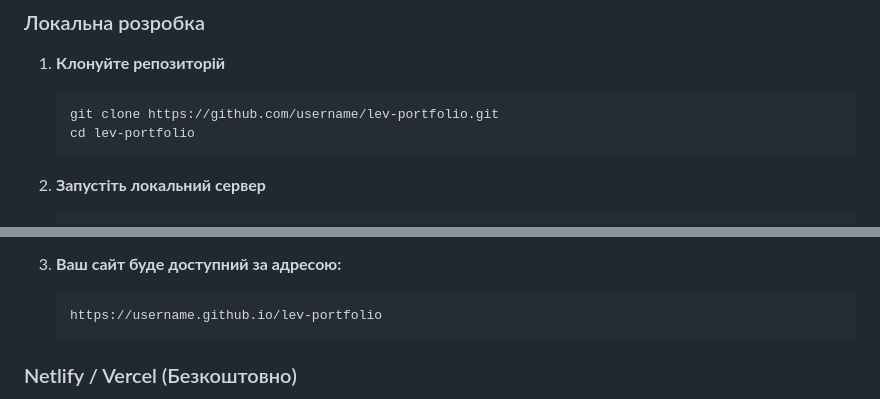
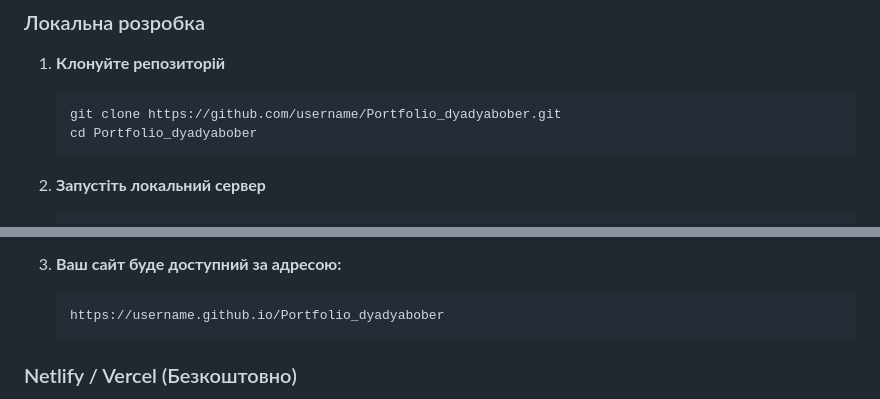
Before and after one commit to dyadyabober/Portfolio_dyadyabober, a Markdown page: README.md, 2 parts joined by grey strips. GitHub-like rendering.

````diff
--- a/README.md
+++ b/README.md
@@ -61,8 +61,8 @@ lev-portfolio/
 
 1. **Клонуйте репозиторій**
    ```bash
-   git clone https://github.com/username/lev-portfolio.git
-   cd lev-portfolio
+   git clone https://github.com/username/Portfolio_dyadyabober.git
+   cd Portfolio_dyadyabober
    ```
 
 2. **Запустіть локальний сервер**
@@ -101,7 +101,7 @@ lev-portfolio/
 
 3. **Ваш сайт буде доступний за адресою:**
    ```
-   https://username.github.io/lev-portfolio
+   https://username.github.io/Portfolio_dyadyabober
    ```
 
 ### Netlify / Vercel (Безкоштовно)
````
